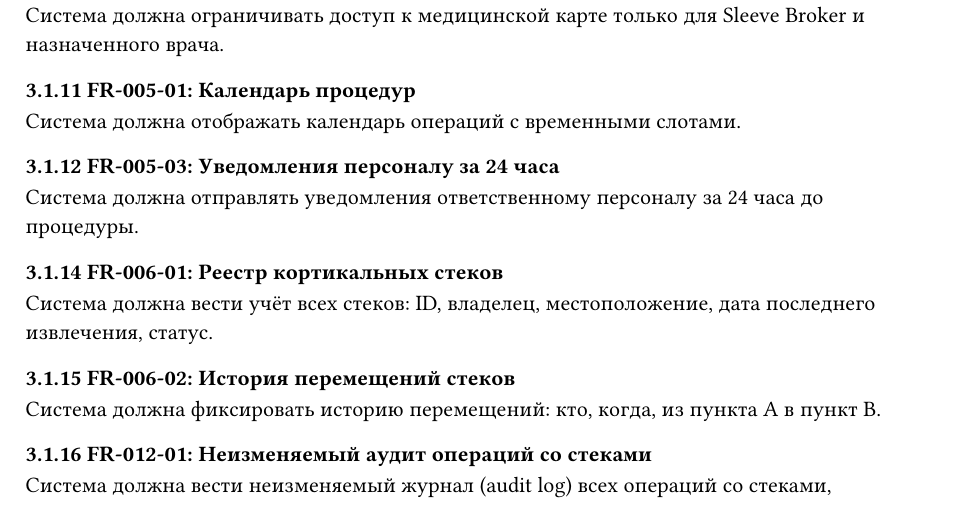
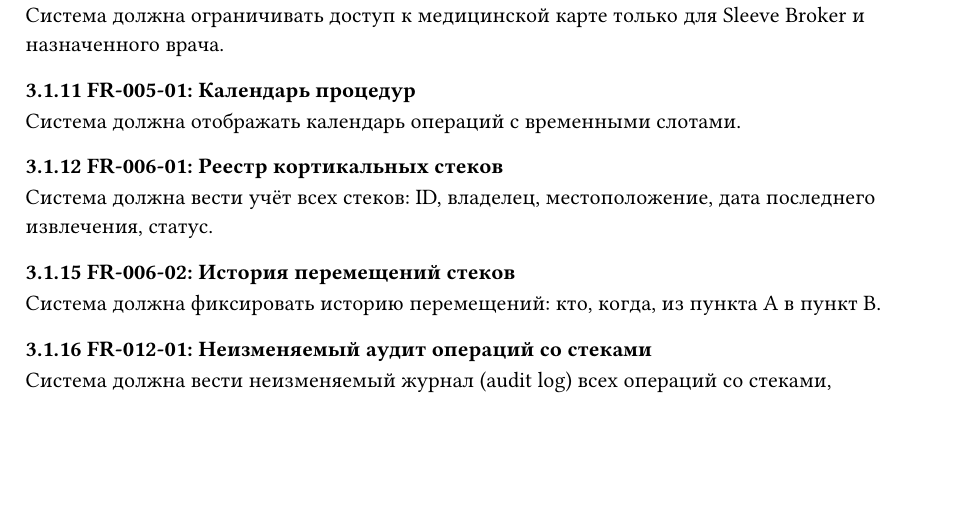
Before and after one commit to ErnandesDaniel/modified-carbon, a Typst document (typst-docs/SRS.typ): part of page 7 of 13, cut so that both start at the same text, the shorter picture padded with empty space. Compiled offline with Typst 0.15; a missing font is replaced by an installed copy or a similar font.

Commit message:
SRS: убрал FR-005-03 (уведомления персоналу за 24ч)

```diff
--- a/typst-docs/SRS.typ
+++ b/typst-docs/SRS.typ
@@ -160,11 +160,7 @@
 
 Система должна отображать календарь операций с временными слотами.
 
-#subsection("3.1.12")[FR-005-03: Уведомления персоналу за 24 часа]
-
-Система должна отправлять уведомления ответственному персоналу за 24 часа до процедуры.
-
-#subsection("3.1.14")[FR-006-01: Реестр кортикальных стеков]
+#subsection("3.1.12")[FR-006-01: Реестр кортикальных стеков]
 
 Система должна вести учёт всех стеков: ID, владелец, местоположение, дата последнего извлечения, статус.
 
```
